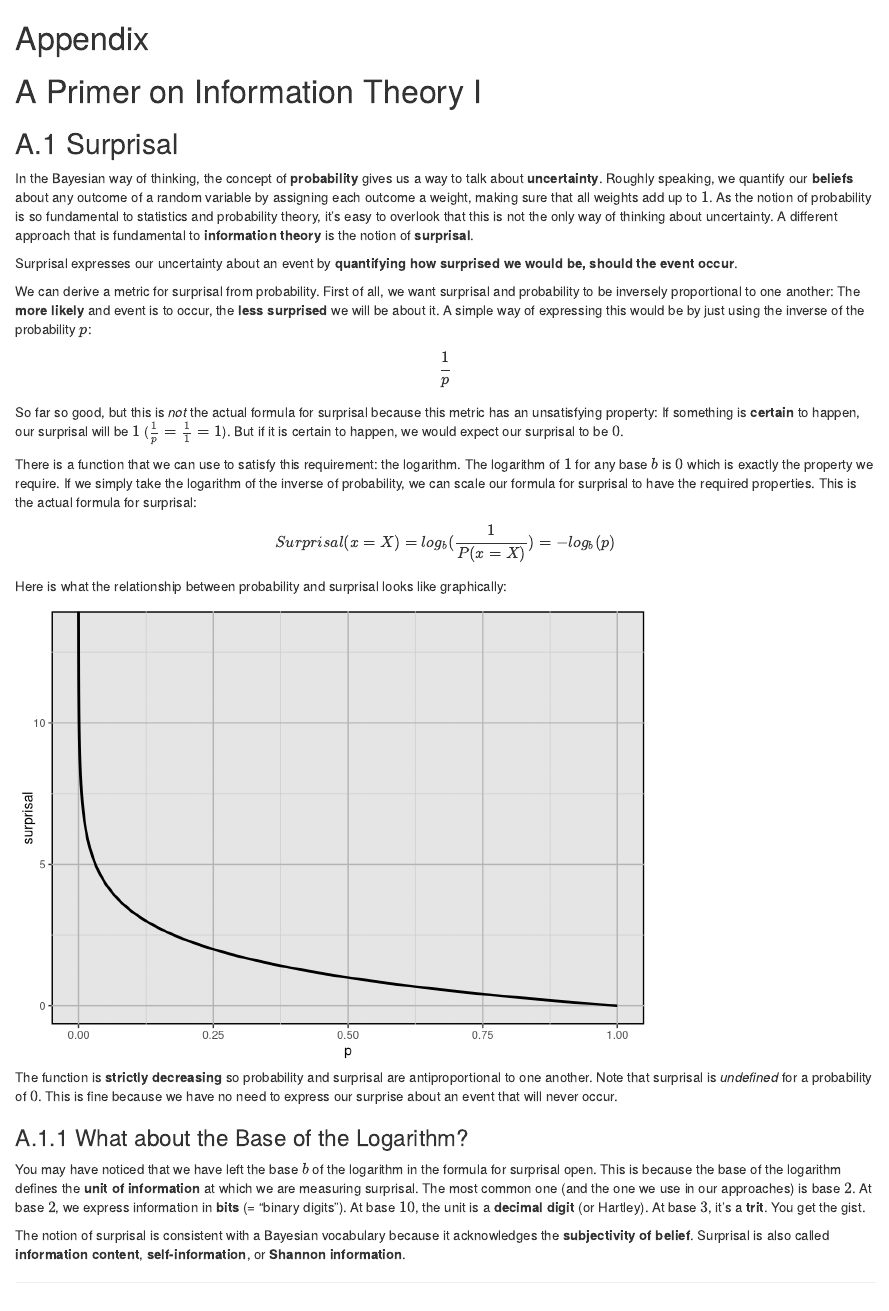
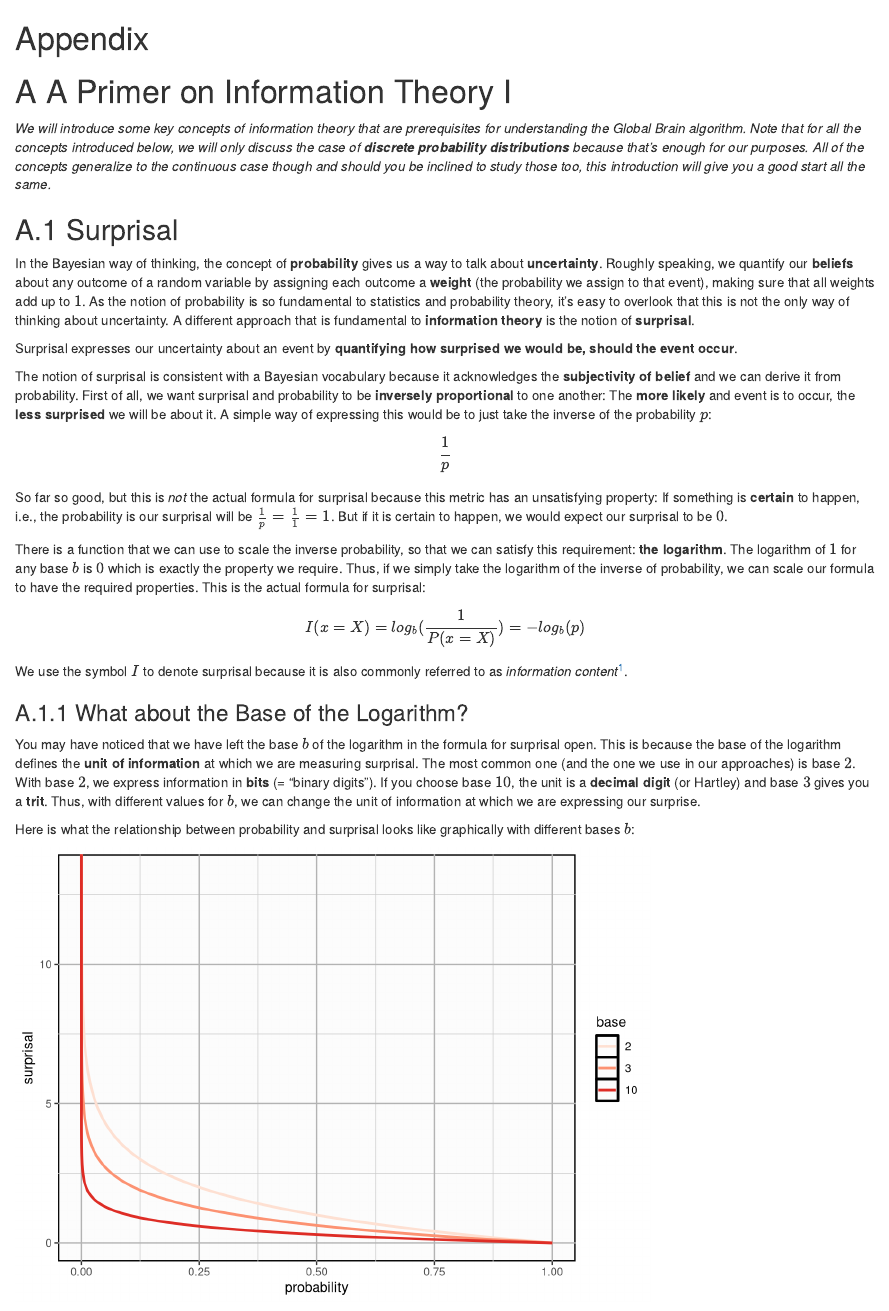
Before and after one commit to social-protocols/global-brain, an R Markdown document (A1-primer-on-information-theory.Rmd): the page in a window 1100 px wide, from its top. Rendered offline with R 4.5, knitr and Pandoc, with nearby package versions; drawn as R Markdown's standard HTML page in place of the format the file asks for.

Commit message:
Restructure and contextualize appendices

````diff
--- a/A1-primer-on-information-theory.Rmd
+++ b/A1-primer-on-information-theory.Rmd
@@ -1,6 +1,11 @@
 # (APPENDIX) Appendix {-}
 
-# Primer on Information Theory I
+# A Primer on Information Theory I
+
+*We will introduce some key concepts of information theory that are prerequisites for understanding the Global Brain algorithm.
+Note that for all the concepts introduced below, we will only discuss the case of **discrete probability distributions** because that's enough for our purposes.
+All of the concepts generalize to the continuous case though and should you be inclined to study those too, this introduction will give you a good start all the same.*
+
 
 ## Surprisal
 
@@ -26,64 +31,68 @@ theme_sp <- function() {
 ```
 
 In the Bayesian way of thinking, the concept of **probability** gives us a way to talk about **uncertainty**.
-Roughly speaking, we quantify our **beliefs** about any outcome of a random variable by assigning each outcome a weight, making sure that all weights add up to $1$.
+Roughly speaking, we quantify our **beliefs** about any outcome of a random variable by assigning each outcome a **weight** (the probability we assign to that event), making sure that all weights add up to $1$.
 As the notion of probability is so fundamental to statistics and probability theory, it's easy to overlook that this is not the only way of thinking about uncertainty.
 A different approach that is fundamental to **information theory** is the notion of **surprisal**.
 
 Surprisal expresses our uncertainty about an event by **quantifying how surprised we would be, should the event occur**.
 
-We can derive a metric for surprisal from probability.
-First of all, we want surprisal and probability to be inversely proportional to one another:
+The notion of surprisal is consistent with a Bayesian vocabulary because it acknowledges the **subjectivity of belief** and we can derive it from probability.
+First of all, we want surprisal and probability to be **inversely proportional** to one another:
 The **more likely** and event is to occur, the **less surprised** we will be about it.
-A simple way of expressing this would be by just using the inverse of the probability $p$:
+A simple way of expressing this would be to just take the inverse of the probability $p$:
 
 $$
 \frac{1}{p}
 $$
 
 So far so good, but this is *not* the actual formula for surprisal because this metric has an unsatisfying property:
-If something is **certain** to happen, our surprisal will be $1$ ($\frac{1}{p} = \frac{1}{1} = 1$).
+If something is **certain** to happen, i.e., the probability is our surprisal will be $\frac{1}{p} = \frac{1}{1} = 1$.
 But if it is certain to happen, we would expect our surprisal to be $0$.
 
-There is a function that we can use to satisfy this requirement: the logarithm.
+There is a function that we can use to scale the inverse probability, so that we can satisfy this requirement: **the logarithm**.
 The logarithm of $1$ for any base $b$ is $0$ which is exactly the property we require.
-If we simply take the logarithm of the inverse of probability, we can scale our formula for surprisal to have the required properties.
+Thus, if we simply take the logarithm of the inverse of probability, we can scale our formula to have the required properties.
 This is the actual formula for surprisal:
 
 $$
-Surprisal(x = X) = log_b(\frac{1}{P(x = X)}) = -log_b(p)
+I(x = X) = log_b(\frac{1}{P(x = X)}) = -log_b(p)
 $$
 
-Here is what the relationship between probability and surprisal looks like graphically:
+We use the symbol $I$ to denote surprisal because it is also commonly referred to as *information content*^[Other terms for surprisal that you might come across are **self-information** and **Shannon information**.].
 
-```{r}
-data.frame(x = seq(0, 1, 0.0001)) %>%
-  mutate(y = surprisal(x)) %>%
-  ggplot(aes(x = x, y = y)) +
-  geom_line(size = 1) +
-  labs(x = "p", y = "surprisal") +
-  theme_sp()
-
-```
-
-The function is **strictly decreasing** so probability and surprisal are antiproportional to one another.
-Note that surprisal is *undefined* for a probability of $0$.
-This is fine because we have no need to express our surprise about an event that will never occur.
 
 ### What about the Base of the Logarithm?
 
 You may have noticed that we have left the base $b$ of the logarithm in the formula for surprisal open.
 This is because the base of the logarithm defines the **unit of information** at which we are measuring surprisal.
 The most common one (and the one we use in our approaches) is base $2$.
-At base $2$, we express information in **bits** (= "binary digits").
-At base $10$, the unit is a **decimal digit** (or Hartley).
-At base $3$, it's a **trit**.
-You get the gist.
+With base $2$, we express information in **bits** (= "binary digits").
+If you choose base $10$, the unit is a **decimal digit** (or Hartley) and base $3$ gives you a **trit**.
+Thus, with different values for $b$, we can change the unit of information at which we are expressing our surprise.
 
-The notion of surprisal is consistent with a Bayesian vocabulary because it acknowledges the **subjectivity of belief**.
-Surprisal is also called **information content**, **self-information**, or **Shannon information**.
+Here is what the relationship between probability and surprisal looks like graphically with different bases $b$:
 
----
+```{r}
+data <-
+  data.frame(x = seq(0, 1, 0.0001)) %>%
+  mutate(
+    `2` = surprisal(x, 2),
+    `3` = surprisal(x, 3),
+    `10` = surprisal(x, 10),
+  ) %>%
+  pivot_longer(
+    cols = c("2", "3", "10"),
+    names_to = "base",
+    values_to = "value"
+  )
 
-Useful resources:
+data$base <- factor(data$base, levels = c(2, 3, 10))
 
+data %>%
+  ggplot(aes(x = x, y = value, color = base)) +
+  geom_line(size = 1) +
+  # scale_color_manual(values = c(`2` = "grey80", `3` = "grey60", `10` = "grey20")) +
+  scale_color_brewer(palette = "Reds") +
+  labs(x = "probability", y = "surprisal", color = "base") +
+  theme_sp()
````
Also changed, not shown: A2-kl-divergence-and-cross-entropy.Rmd (+22 -7 lines), A1-primer-on-information-theory.Rmd (25 more changed lines).
